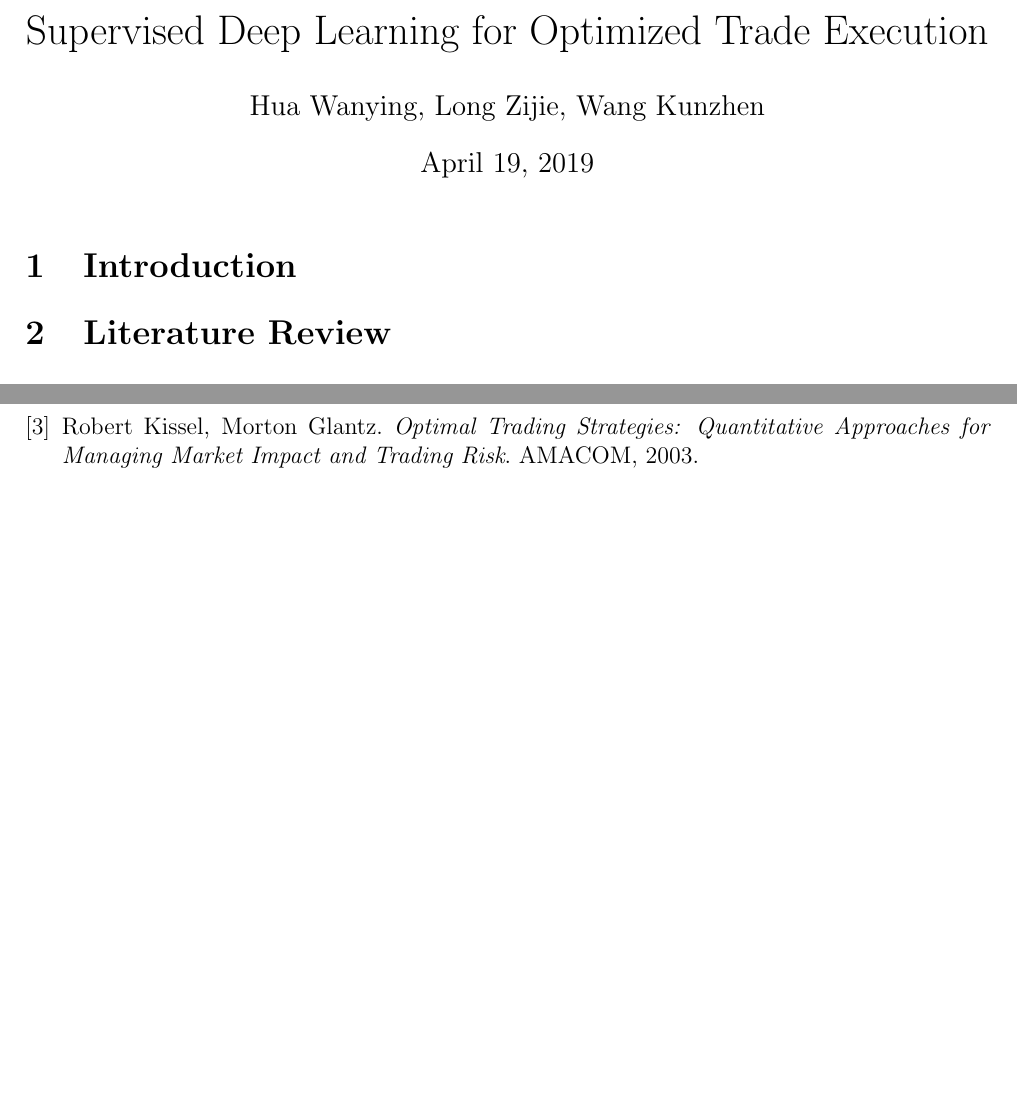
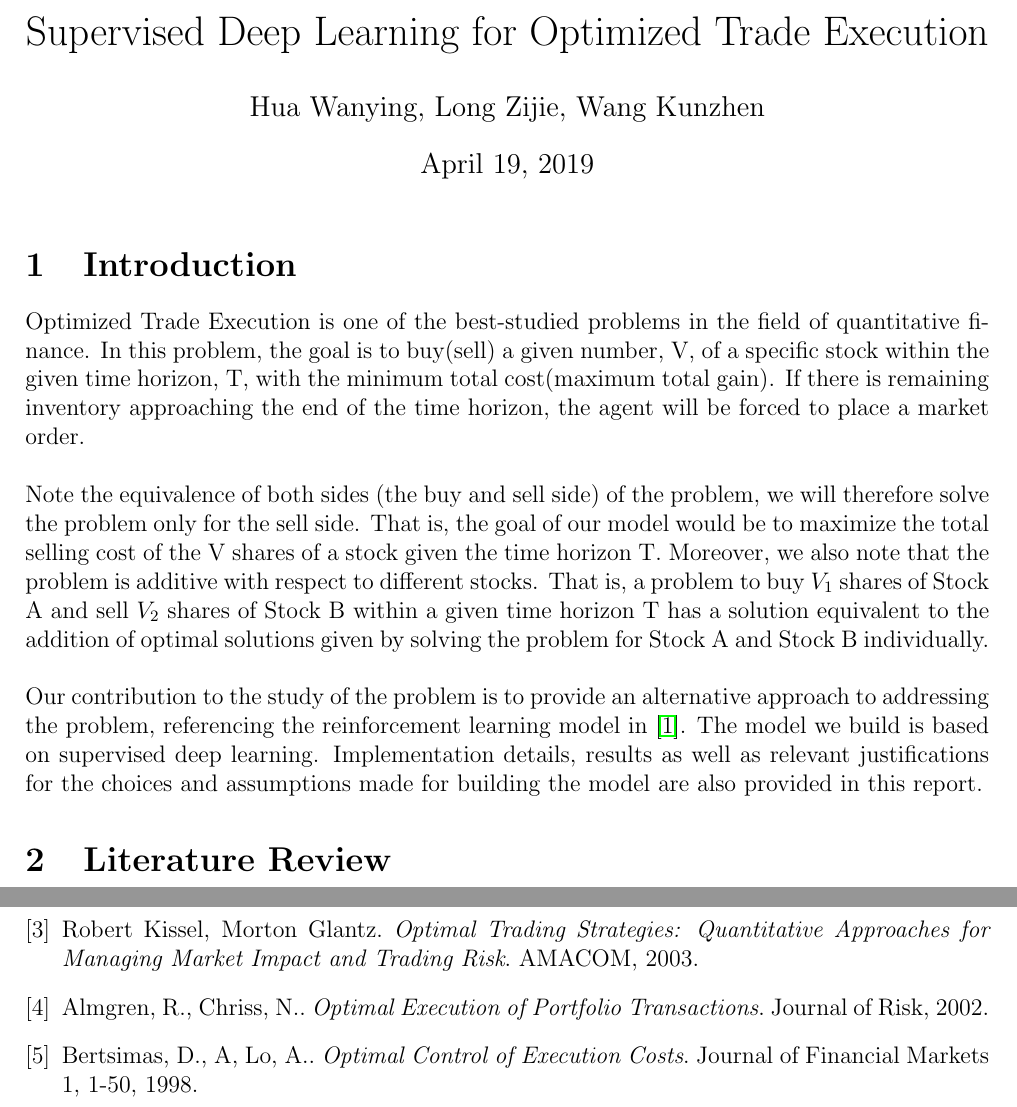
Before and after one commit to wangkunzhen/Machine-Learning-5225, a LaTeX document (Report/Report.tex): two parts of pages 1 and 4 of 4, joined at a grey line, cut so that both start at the same text, the shorter picture padded with empty space. Compiled offline with pdfLaTeX.

Commit message:
Add introduction section

```diff
--- a/Report/Report.tex
+++ b/Report/Report.tex
@@ -21,6 +21,29 @@
 \maketitle
 
 \section{Introduction}
+Optimized Trade Execution is one of the best-studied problems in the field
+of quantitative finance. In this problem, the goal is to buy(sell) a given
+number, V, of a specific stock within the given time horizon, T, with the
+minimum total cost(maximum total gain). If there is remaining inventory
+approaching the end of the time horizon, the agent will be forced to place
+a market order. \\
+
+
+\noindent Note the equivalence of both sides (the buy and sell side) of the
+problem, we will therefore solve the problem only for the sell side. That is,
+the goal of our model would be to maximize the total selling cost of the
+V shares of a stock given the time horizon T. Moreover, we also note that
+the problem is additive with respect to different stocks. That is, a problem
+to buy $V_1$ shares of Stock A and sell $V_2$ shares of Stock B within a given
+time horizon T has a solution equivalent to the addition of optimal solutions given by
+solving the problem for Stock A and Stock B individually.\\
+
+
+\noindent Our contribution to the study of the problem is to provide an alternative
+approach to addressing the problem, referencing the reinforcement learning model in
+\cite{reinforcement}. The model we build is based on supervised deep learning.
+Implementation details, results as well as relevant justifications for the choices
+and assumptions made for building the model are also provided in this report.
 
 \section{Literature Review}
 
@@ -197,6 +220,16 @@ ICLR, 2015.
 Robert Kissel, Morton Glantz.
 \textit{Optimal Trading Strategies: Quantitative Approaches for Managing Market Impact and Trading Risk}.
 AMACOM, 2003.
+
+\bibitem{literature-1}
+Almgren, R., Chriss, N..
+\textit{Optimal Execution of Portfolio Transactions}.
+Journal of Risk, 2002.
+
+\bibitem{literature-2}
+Bertsimas, D., A, Lo, A..
+\textit{Optimal Control of Execution Costs}.
+Journal of Financial Markets 1, 1-50, 1998.
 \end{thebibliography}
 
 \end{document}
```
Also changed, not shown: Report/Report.pdf.
